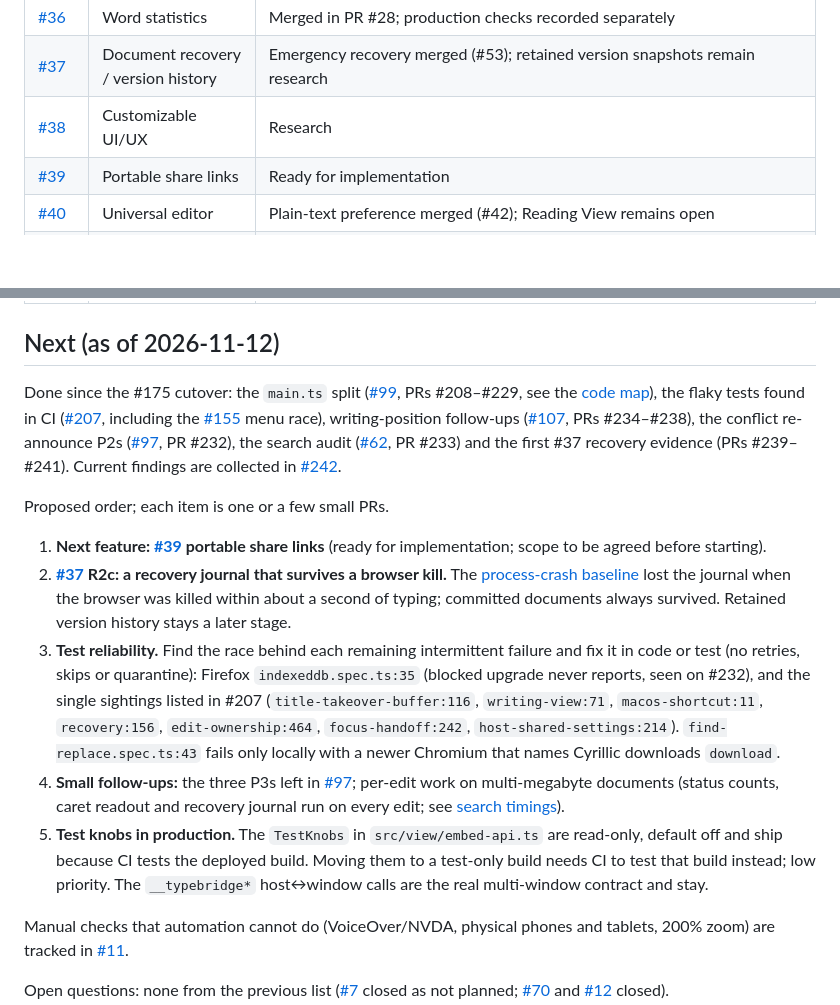
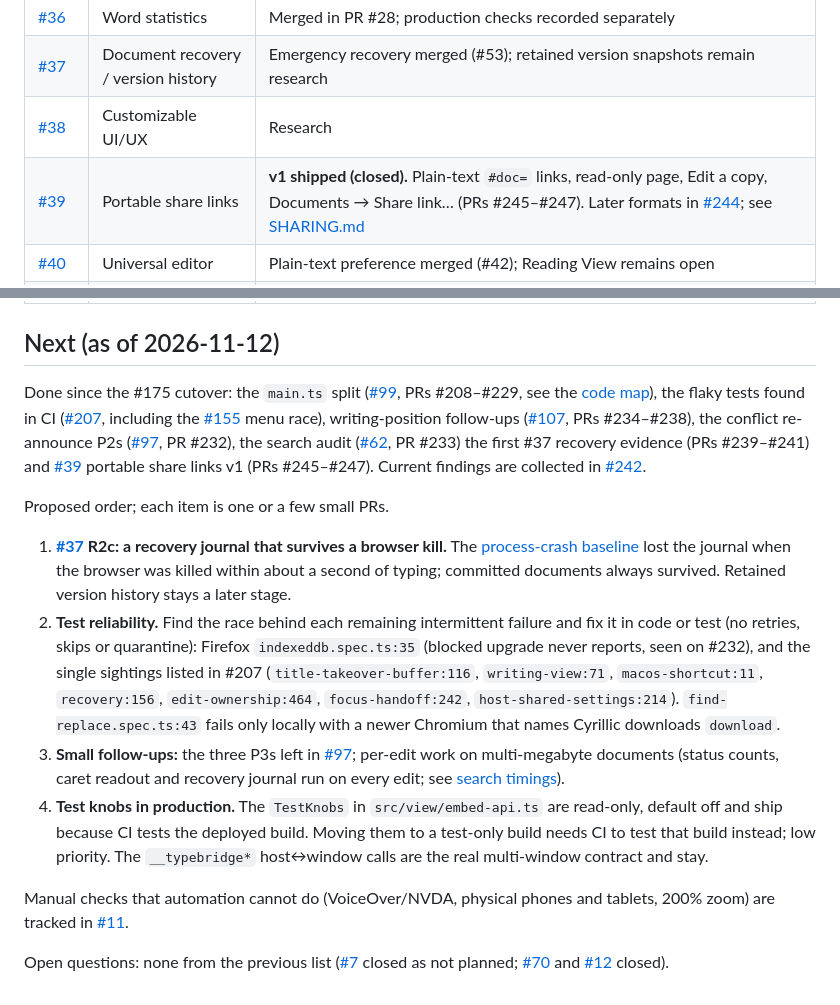
Before and after one commit to vchernoy/typebridge, a Markdown page: docs/ROADMAP.md, 2 parts joined by grey strips. Drawn GitHub-style; blank space fills up the shorter version.

Commit message:
Docs: mark #39 share links v1 shipped; drop duplicate #244 sentence in SHARING.md
Co-Authored-By: Claude Opus 5.5 <noreply@anthropic.com>
Claude-Session: https://claude.ai/code/session_0199kaGt2JRTEAEHRtmdoZ6e

```diff
--- a/docs/ROADMAP.md
+++ b/docs/ROADMAP.md
@@ -17,7 +17,7 @@ Each feature has its own [GitHub Issue](https://github.com/vchernoy/typebridge/i
 | [#36](https://github.com/vchernoy/typebridge/issues/36) | Word statistics | Merged in PR #28; production checks recorded separately |
 | [#37](https://github.com/vchernoy/typebridge/issues/37) | Document recovery / version history | Emergency recovery merged (#53); retained version snapshots remain research |
 | [#38](https://github.com/vchernoy/typebridge/issues/38) | Customizable UI/UX | Research |
-| [#39](https://github.com/vchernoy/typebridge/issues/39) | Portable share links | Ready for implementation |
+| [#39](https://github.com/vchernoy/typebridge/issues/39) | Portable share links | **v1 shipped (closed).** Plain-text `#doc=` links, read-only page, Edit a copy, Documents → Share link… (PRs #245–#247). Later formats in [#244](https://github.com/vchernoy/typebridge/issues/244); see [SHARING.md](SHARING.md) |
 | [#40](https://github.com/vchernoy/typebridge/issues/40) | Universal editor | Plain-text preference merged (#42); Reading View remains open |
 | [#41](https://github.com/vchernoy/typebridge/issues/41) | Markdown / smart paste / Facebook / themes | Research |
 | [#48](https://github.com/vchernoy/typebridge/issues/48) | Cross-tab saved-version notifications | Saved/renamed/deleted signals for viewers and notice-only editors landed via [#159](https://github.com/vchernoy/typebridge/issues/159) W3; remaining scope (clean-editor refresh, editor list refresh, other preference signals) stays on #48, do not close it automatically |
@@ -26,15 +26,14 @@ Each feature has its own [GitHub Issue](https://github.com/vchernoy/typebridge/i
 
 ## Next (as of 2026-11-12)
 
-Done since the #175 cutover: the `main.ts` split ([#99](https://github.com/vchernoy/typebridge/issues/99), PRs #208–#229, see the [code map](ARCHITECTURE.md#code-map)), the flaky tests found in CI ([#207](https://github.com/vchernoy/typebridge/pull/207), including the [#155](https://github.com/vchernoy/typebridge/issues/155) menu race), writing-position follow-ups ([#107](https://github.com/vchernoy/typebridge/issues/107), PRs #234–#238), the conflict re-announce P2s ([#97](https://github.com/vchernoy/typebridge/issues/97), PR #232), the search audit ([#62](https://github.com/vchernoy/typebridge/issues/62), PR #233) and the first #37 recovery evidence (PRs #239–#241). Current findings are collected in [#242](https://github.com/vchernoy/typebridge/issues/242).
+Done since the #175 cutover: the `main.ts` split ([#99](https://github.com/vchernoy/typebridge/issues/99), PRs #208–#229, see the [code map](ARCHITECTURE.md#code-map)), the flaky tests found in CI ([#207](https://github.com/vchernoy/typebridge/pull/207), including the [#155](https://github.com/vchernoy/typebridge/issues/155) menu race), writing-position follow-ups ([#107](https://github.com/vchernoy/typebridge/issues/107), PRs #234–#238), the conflict re-announce P2s ([#97](https://github.com/vchernoy/typebridge/issues/97), PR #232), the search audit ([#62](https://github.com/vchernoy/typebridge/issues/62), PR #233) the first #37 recovery evidence (PRs #239–#241) and [#39](https://github.com/vchernoy/typebridge/issues/39) portable share links v1 (PRs #245–#247). Current findings are collected in [#242](https://github.com/vchernoy/typebridge/issues/242).
 
 Proposed order; each item is one or a few small PRs.
 
-1. **Next feature: [#39](https://github.com/vchernoy/typebridge/issues/39) portable share links** (ready for implementation; scope to be agreed before starting).
-2. **[#37](https://github.com/vchernoy/typebridge/issues/37) R2c: a recovery journal that survives a browser kill.** The [process-crash baseline](evidence/37/README.md) lost the journal when the browser was killed within about a second of typing; committed documents always survived. Retained version history stays a later stage.
-3. **Test reliability.** Find the race behind each remaining intermittent failure and fix it in code or test (no retries, skips or quarantine): Firefox `indexeddb.spec.ts:35` (blocked upgrade never reports, seen on #232), and the single sightings listed in #207 (`title-takeover-buffer:116`, `writing-view:71`, `macos-shortcut:11`, `recovery:156`, `edit-ownership:464`, `focus-handoff:242`, `host-shared-settings:214`). `find-replace.spec.ts:43` fails only locally with a newer Chromium that names Cyrillic downloads `download`.
-4. **Small follow-ups:** the three P3s left in [#97](https://github.com/vchernoy/typebridge/issues/97); per-edit work on multi-megabyte documents (status counts, caret readout and recovery journal run on every edit; see [search timings](SEARCH.md#responsiveness-on-large-documents)).
-5. **Test knobs in production.** The `TestKnobs` in `src/view/embed-api.ts` are read-only, default off and ship because CI tests the deployed build. Moving them to a test-only build needs CI to test that build instead; low priority. The `__typebridge*` host↔window calls are the real multi-window contract and stay.
+1. **[#37](https://github.com/vchernoy/typebridge/issues/37) R2c: a recovery journal that survives a browser kill.** The [process-crash baseline](evidence/37/README.md) lost the journal when the browser was killed within about a second of typing; committed documents always survived. Retained version history stays a later stage.
+2. **Test reliability.** Find the race behind each remaining intermittent failure and fix it in code or test (no retries, skips or quarantine): Firefox `indexeddb.spec.ts:35` (blocked upgrade never reports, seen on #232), and the single sightings listed in #207 (`title-takeover-buffer:116`, `writing-view:71`, `macos-shortcut:11`, `recovery:156`, `edit-ownership:464`, `focus-handoff:242`, `host-shared-settings:214`). `find-replace.spec.ts:43` fails only locally with a newer Chromium that names Cyrillic downloads `download`.
+3. **Small follow-ups:** the three P3s left in [#97](https://github.com/vchernoy/typebridge/issues/97); per-edit work on multi-megabyte documents (status counts, caret readout and recovery journal run on every edit; see [search timings](SEARCH.md#responsiveness-on-large-documents)).
+4. **Test knobs in production.** The `TestKnobs` in `src/view/embed-api.ts` are read-only, default off and ship because CI tests the deployed build. Moving them to a test-only build needs CI to test that build instead; low priority. The `__typebridge*` host↔window calls are the real multi-window contract and stay.
 
 Manual checks that automation cannot do (VoiceOver/NVDA, physical phones and tablets, 200% zoom) are tracked in [#11](https://github.com/vchernoy/typebridge/issues/11).
 
```
Also changed, not shown: docs/SHARING.md (+1 -1 lines).
